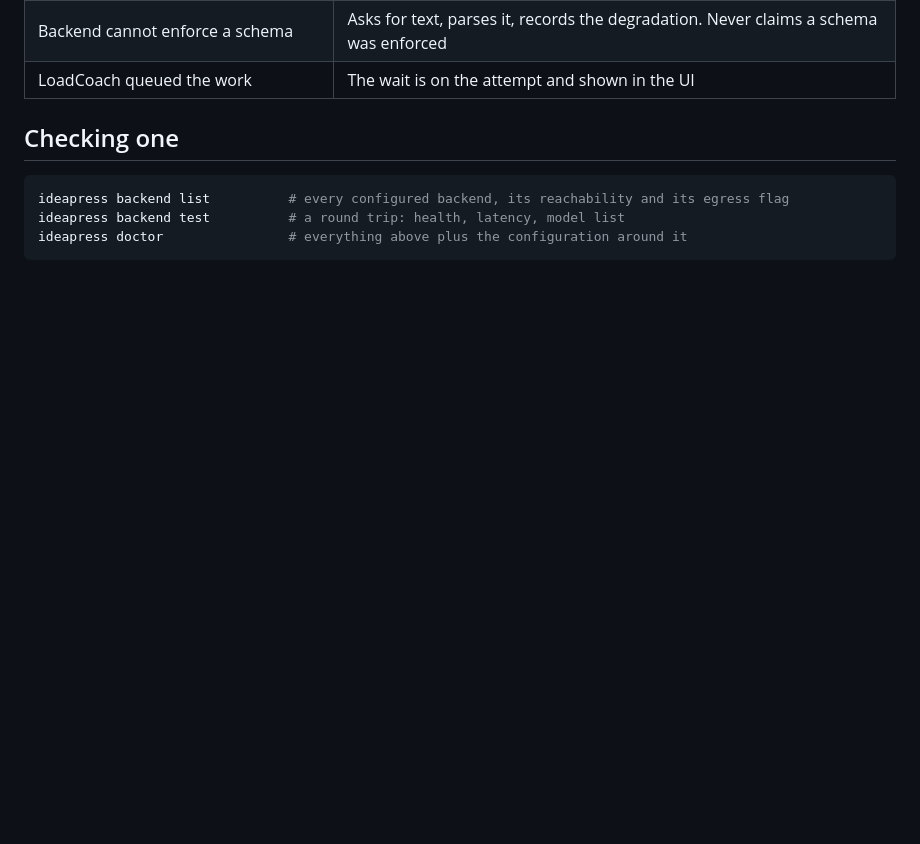
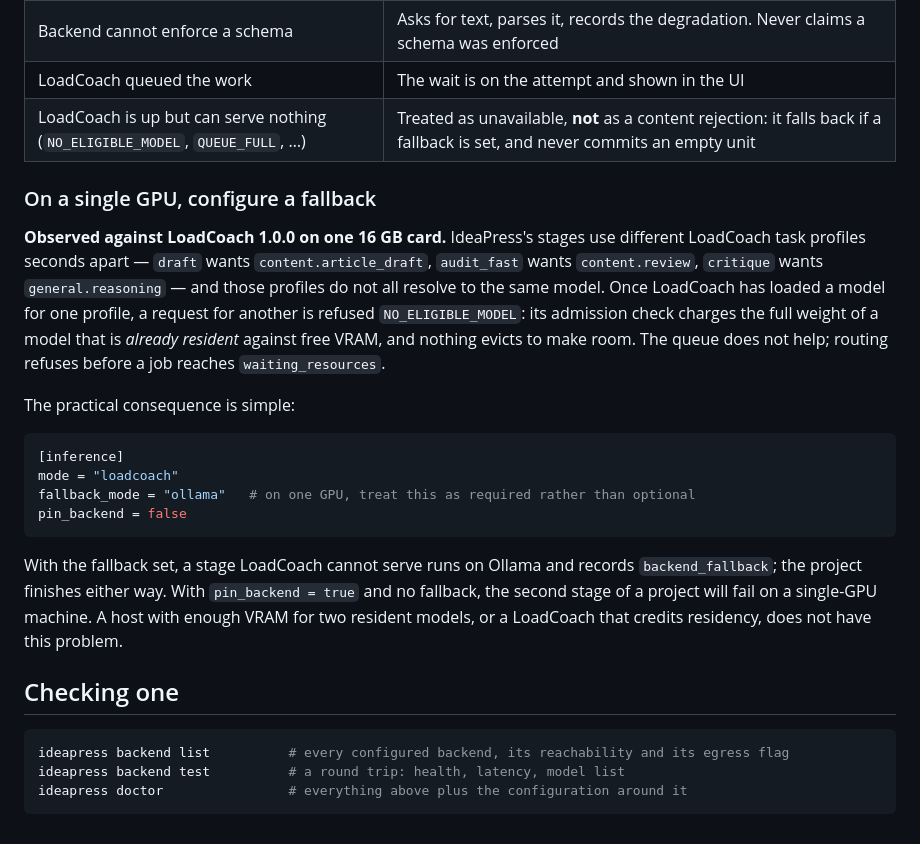
Before and after one commit to JPKell/IdeaPress, a Markdown page: docs/backends.md, the part around the change. GitHub-like rendering; blank space fills up the shorter version.

Commit message:
docs(p7): on a single GPU, a LoadCoach fallback is required, not optional
Observed against LoadCoach 1.0.0 on one 16 GB card. IdeaPress's stages
use different task profiles seconds apart, and LoadCoach's admission
check charges the full weight of an already-resident model against free
VRAM while nothing evicts to make room. The second stage of a project is
refused NO_ELIGIBLE_MODEL. The queue does not help: routing refuses
before a job reaches waiting_resources.

The defect is LoadCoach's and is recorded in the handoff as M8-18. What
belongs here is the operational consequence: with a fallback configured
the project finishes on Ollama and records backend_fallback; with
pin_backend and no fallback it does not.

Also documents the row that was missing from the degradation table: a
LoadCoach that is up but can serve nothing is unavailability, not a
content rejection.

Co-Authored-By: Claude Opus 5 <noreply@anthropic.com>

````diff
--- a/docs/backends.md
+++ b/docs/backends.md
@@ -92,6 +92,31 @@ pin_backend = false        # true = fail the stage instead of falling back
 | LoadCoach API major differs | `BACKEND_VERSION_MISMATCH` naming both versions. No silent downgrade |
 | Backend cannot enforce a schema | Asks for text, parses it, records the degradation. Never claims a schema was enforced |
 | LoadCoach queued the work | The wait is on the attempt and shown in the UI |
+| LoadCoach is up but can serve nothing (`NO_ELIGIBLE_MODEL`, `QUEUE_FULL`, …) | Treated as unavailable, **not** as a content rejection: it falls back if a fallback is set, and never commits an empty unit |
+
+### On a single GPU, configure a fallback
+
+**Observed against LoadCoach 1.0.0 on one 16 GB card.** IdeaPress's stages use different LoadCoach
+task profiles seconds apart — `draft` wants `content.article_draft`, `audit_fast` wants
+`content.review`, `critique` wants `general.reasoning` — and those profiles do not all resolve to
+the same model. Once LoadCoach has loaded a model for one profile, a request for another is
+refused `NO_ELIGIBLE_MODEL`: its admission check charges the full weight of a model that is
+*already resident* against free VRAM, and nothing evicts to make room. The queue does not help;
+routing refuses before a job reaches `waiting_resources`.
+
+The practical consequence is simple:
+
+```toml
+[inference]
+mode = "loadcoach"
+fallback_mode = "ollama"   # on one GPU, treat this as required rather than optional
+pin_backend = false
+```
+
+With the fallback set, a stage LoadCoach cannot serve runs on Ollama and records
+`backend_fallback`; the project finishes either way. With `pin_backend = true` and no fallback, the
+second stage of a project will fail on a single-GPU machine. A host with enough VRAM for two
+resident models, or a LoadCoach that credits residency, does not have this problem.
 
 ## Checking one
 
````
